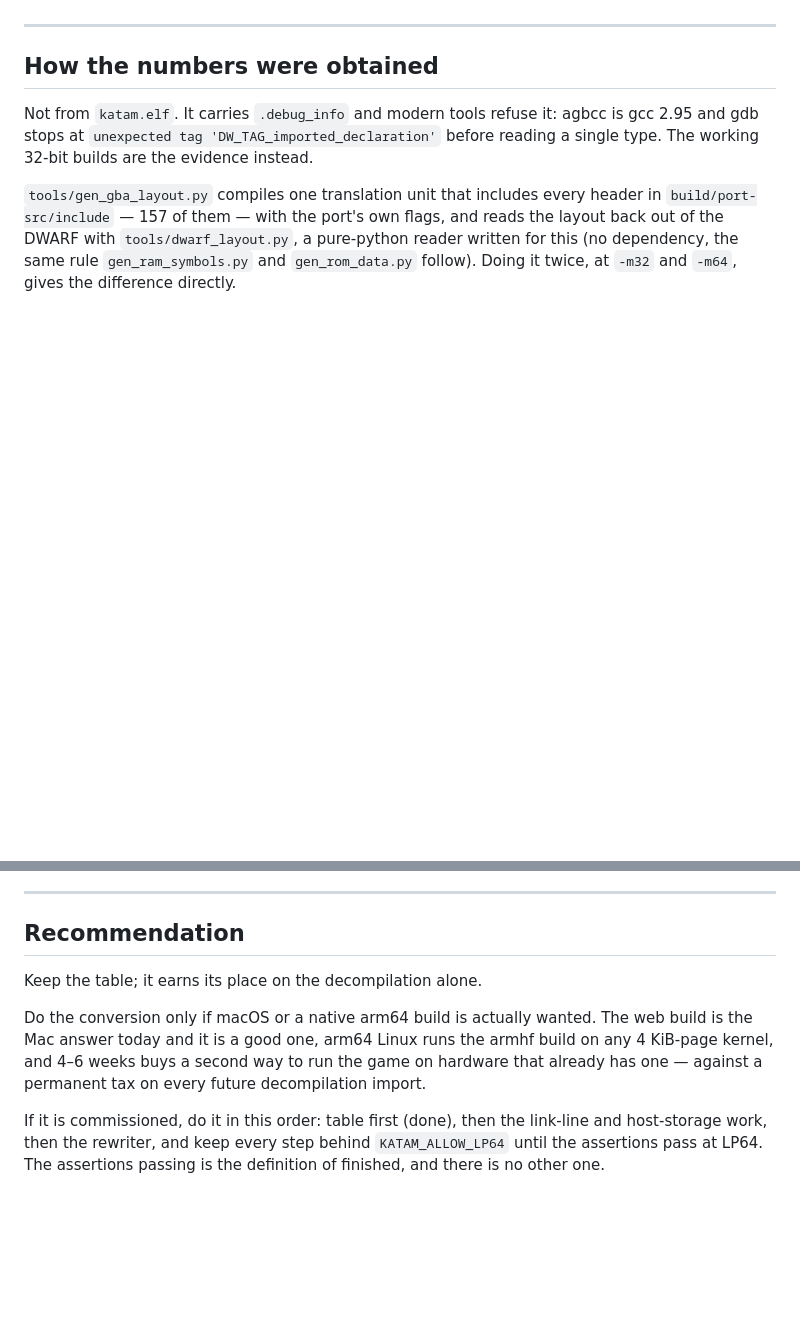
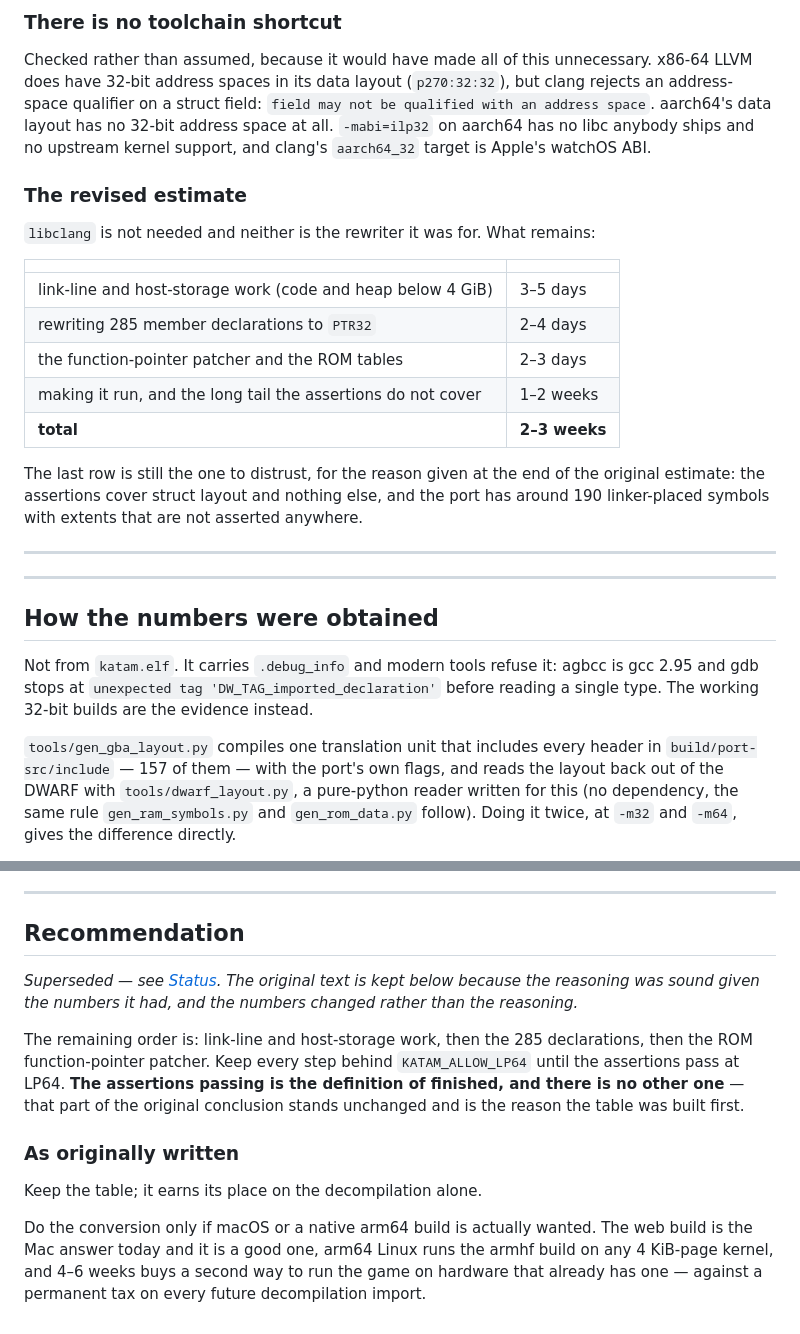
Before and after one commit to sh1ftmaker/katam-port, a Markdown page: docs/SIXTYFOUR.md, 2 parts joined by grey strips. Drawn GitHub-style; blank space fills up the shorter version.

```diff
--- a/docs/SIXTYFOUR.md
+++ b/docs/SIXTYFOUR.md
@@ -19,3 +77,31 @@ textual and the change needs types. Estimate at the end.
+### There is no toolchain shortcut
+
+Checked rather than assumed, because it would have made all of this
+unnecessary. x86-64 LLVM does have 32-bit address spaces in its data layout
+(`p270:32:32`), but clang rejects an address-space qualifier on a struct field:
+`field may not be qualified with an address space`. aarch64's data layout has
+no 32-bit address space at all. `-mabi=ilp32` on aarch64 has no libc anybody
+ships and no upstream kernel support, and clang's `aarch64_32` target is
+Apple's watchOS ABI.
+
+### The revised estimate
+
+`libclang` is not needed and neither is the rewriter it was for. What remains:
+
+| | |
+|---|---|
+| link-line and host-storage work (code and heap below 4 GiB) | 3–5 days |
+| rewriting 285 member declarations to `PTR32` | 2–4 days |
+| the function-pointer patcher and the ROM tables | 2–3 days |
+| making it run, and the long tail the assertions do not cover | 1–2 weeks |
+| **total** | **2–3 weeks** |
+
+The last row is still the one to distrust, for the reason given at the end of
+the original estimate: the assertions cover struct layout and nothing else, and
+the port has around 190 linker-placed symbols with extents that are not
+asserted anywhere.
+
+---
 
 ---
 
@@ -504,6 +590,19 @@ Two real disagreements, both latent today:
 
 ## Recommendation
 
+*Superseded — see [Status](#status-and-a-correction-to-this-document). The
+original text is kept below because the reasoning was sound given the numbers
+it had, and the numbers changed rather than the reasoning.*
+
+The remaining order is: link-line and host-storage work, then the 285
+declarations, then the ROM function-pointer patcher. Keep every step behind
+`KATAM_ALLOW_LP64` until the assertions pass at LP64. **The assertions passing
+is the definition of finished, and there is no other one** — that part of the
+original conclusion stands unchanged and is the reason the table was built
+first.
+
+### As originally written
+
 Keep the table; it earns its place on the decompilation alone.
 
 Do the conversion only if macOS or a native arm64 build is actually wanted.
@@ -511,8 +610,3 @@ The web build is the Mac answer today and it is a good one, arm64 Linux runs
 the armhf build on any 4 KiB-page kernel, and 4–6 weeks buys a second way to
 run the game on hardware that already has one — against a permanent tax on
 every future decompilation import.
-
-If it is commissioned, do it in this order: table first (done), then the
-link-line and host-storage work, then the rewriter, and keep every step behind
-`KATAM_ALLOW_LP64` until the assertions pass at LP64. The assertions passing is
-the definition of finished, and there is no other one.
```
Also changed, not shown: other parts of docs/SIXTYFOUR.md (+66 -8 lines).
